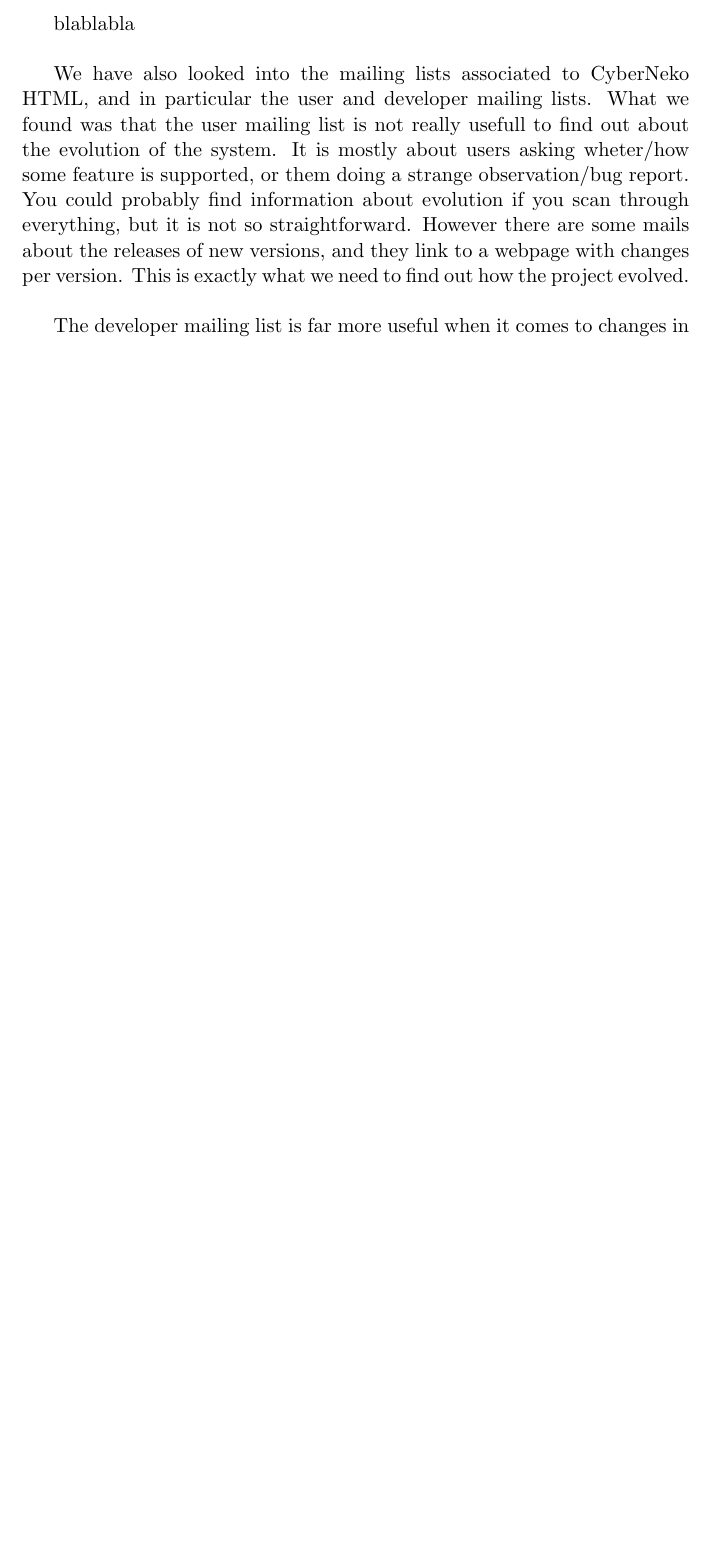
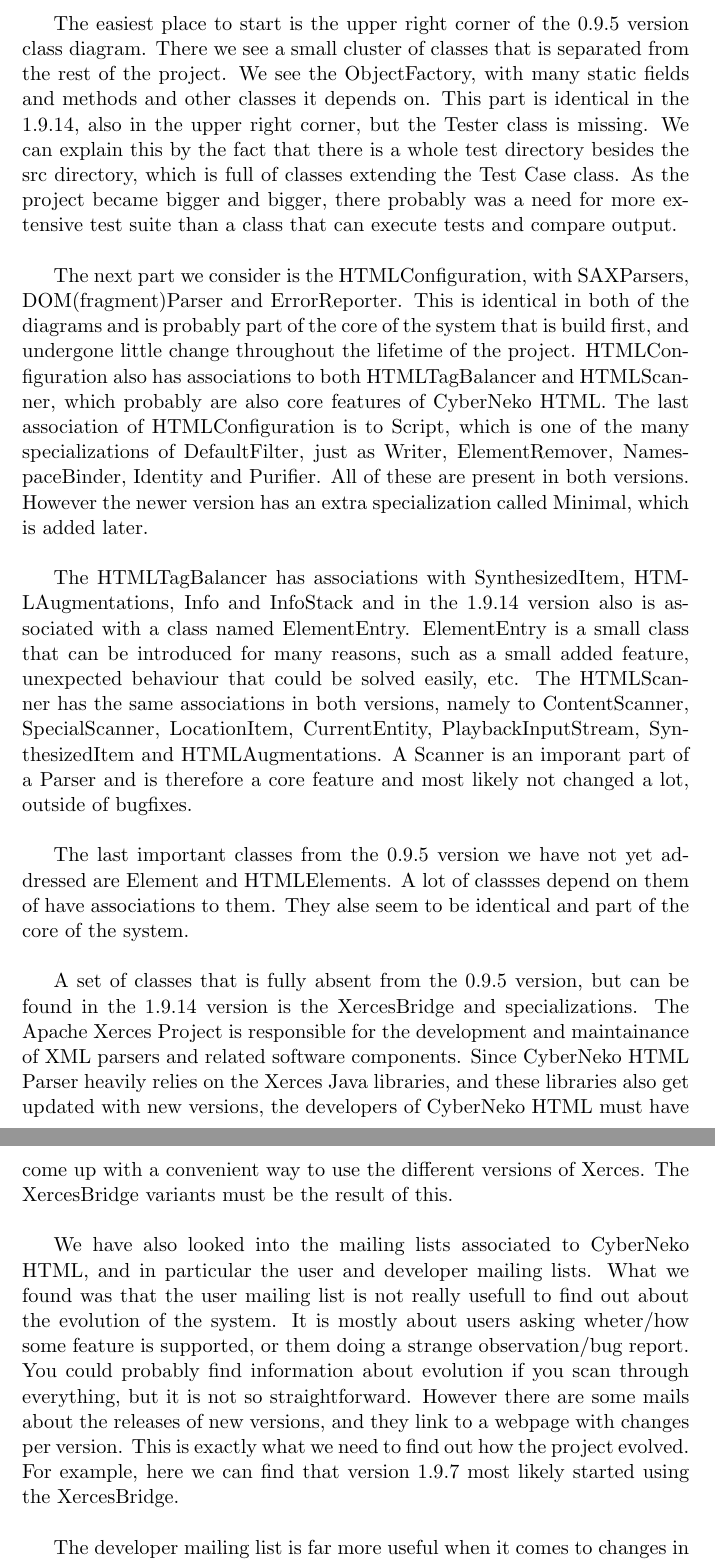
Before and after one commit to timvdalen/software-evolution, a LaTeX document (Report/Report.tex): part of page 10 of 14 before the commit and two parts of pages 10 and 11 of 15 after it, the two joined at a grey line, cut at the place of the change, the shorter picture padded with empty space. Compiled offline with pdfLaTeX.

Commit message:
Report finished

```diff
--- a/Report/Report.tex
+++ b/Report/Report.tex
@@ -165,9 +165,17 @@
 
 			First we identify the similarities and differences between the two versions of the program, using the reconstructed class diagrams, and then we use this information to discuss how we think the system has evolved. We also look into the mailing lists and try to link changes there to the class diagrams. \\
 
-			blablabla \\
+			The easiest place to start is the upper right corner of the 0.9.5 version class diagram. There we see a small cluster of classes that is separated from the rest of the project. We see the ObjectFactory, with many static fields and methods and other classes it depends on. This part is identical in the 1.9.14, also in the upper right corner, but the Tester class is missing. We can explain this by the fact that there is a whole test directory besides the src directory, which is full of classes extending the Test Case class. As the project became bigger and bigger, there probably was a need for more extensive test suite than a class that can execute tests and compare output. \\
 
-			We have also looked into the mailing lists associated to CyberNeko HTML, and in particular the user and developer mailing lists. What we found was that the user mailing list is not really usefull to find out about the evolution of the system. It is mostly about users asking wheter/how some feature is supported, or them doing a strange observation/bug report. You could probably find information about evolution if you scan through everything, but it is not so straightforward. However there are some mails about the releases of new versions, and they link to a webpage with changes per version. This is exactly what we need to find out how the project evolved. \\
+			The next part we consider is the HTMLConfiguration, with SAXParsers, DOM(fragment)Parser and ErrorReporter. This is identical in both of the diagrams and is probably part of the core of the system that is build first, and undergone little change throughout the lifetime of the project. HTMLConfiguration also has associations to both HTMLTagBalancer and HTMLScanner, which probably are also core features of CyberNeko HTML. The last association of HTMLConfiguration is to Script, which is one of the many specializations of DefaultFilter, just as Writer, ElementRemover, NamespaceBinder, Identity and Purifier. All of these are present in both versions. However the newer version has an extra specialization called Minimal, which is added later. \\
+
+			The HTMLTagBalancer has associations with SynthesizedItem, HTMLAugmentations, Info and InfoStack and in the 1.9.14 version also is associated with a class named ElementEntry. ElementEntry is a small class that can be introduced for many reasons, such as a small added feature, unexpected behaviour that could be solved easily, etc. The HTMLScanner has the same associations in both versions, namely to ContentScanner, SpecialScanner, LocationItem, CurrentEntity, PlaybackInputStream, SynthesizedItem and HTMLAugmentations. A Scanner is an imporant part of a Parser and is therefore a core feature and most likely not changed a lot, outside of bugfixes.\\
+
+			The last important classes from the 0.9.5 version we have not yet addressed are Element and HTMLElements. A lot of classses depend on them of have associations to them. They alse seem to be identical and part of the core of the system.\\
+
+			A set of classes that is fully absent from the 0.9.5 version, but can be found in the 1.9.14 version is the XercesBridge and specializations. The Apache Xerces Project is responsible for the development and maintainance of XML parsers and related software components. Since CyberNeko HTML Parser heavily relies on the Xerces Java libraries, and these libraries also get updated with new versions, the developers of CyberNeko HTML must have come up with a convenient way to use the different versions of Xerces. The XercesBridge variants must be the result of this. \\
+
+			We have also looked into the mailing lists associated to CyberNeko HTML, and in particular the user and developer mailing lists. What we found was that the user mailing list is not really usefull to find out about the evolution of the system. It is mostly about users asking wheter/how some feature is supported, or them doing a strange observation/bug report. You could probably find information about evolution if you scan through everything, but it is not so straightforward. However there are some mails about the releases of new versions, and they link to a webpage with changes per version. This is exactly what we need to find out how the project evolved. For example, here we can find that version 1.9.7 most likely started using the XercesBridge.\\
 
 			The developer mailing list is far more useful when it comes to changes in the code. A big part of it consists of automated SVN messages, bug reports and request for supporting some feature. All of these messages come down to changes made in some particular part of the system. When we are looking into evolution, we are interested in changes, so this mailing list is perfect for getting information about evolution. However, in our case, it is really had to point out individual mails that are also visible in our class diagram, since they are mostly small changes that don't affect the architecture by a lot. Also the versions we reconstructed are pretty far separated in development, so there are many small changes in between. An example of information we can retrieve is for example that the \texttt{read()} of HTMLScanner is pretty important, and also buggy, since many bug reports and support requests are about this method. \\
 
```
Also changed, not shown: Report/Report.tex (4 more changed lines).
